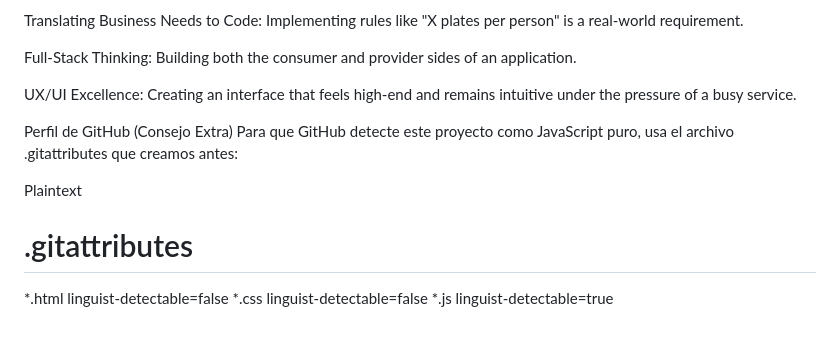
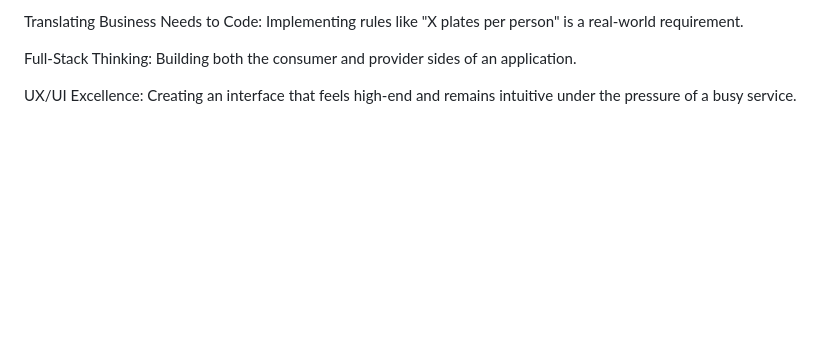
Before and after one commit to macaaroncc/BuffetSushi, a Markdown page: README.md, the part around one of its changes. Drawn GitHub-style; blank space fills up the shorter version.

Commit message:
Actualizar README.md

```diff
--- a/README.md
+++ b/README.md
@@ -83,12 +83,3 @@ Translating Business Needs to Code: Implementing rules like "X plates per person
 Full-Stack Thinking: Building both the consumer and provider sides of an application.
 
 UX/UI Excellence: Creating an interface that feels high-end and remains intuitive under the pressure of a busy service.
-
-Perfil de GitHub (Consejo Extra)
-Para que GitHub detecte este proyecto como JavaScript puro, usa el archivo .gitattributes que creamos antes:
-
-Plaintext
-# .gitattributes
-*.html linguist-detectable=false
-*.css linguist-detectable=false
-*.js linguist-detectable=true
```
Also changed, not shown: other parts of README.md (+1 -1 lines).
